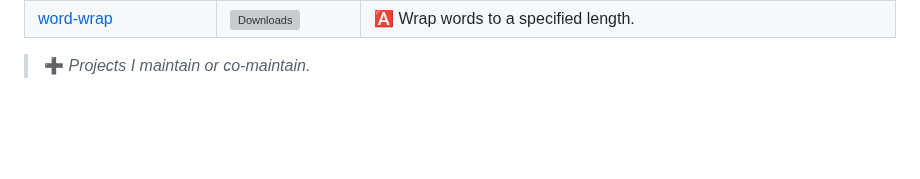
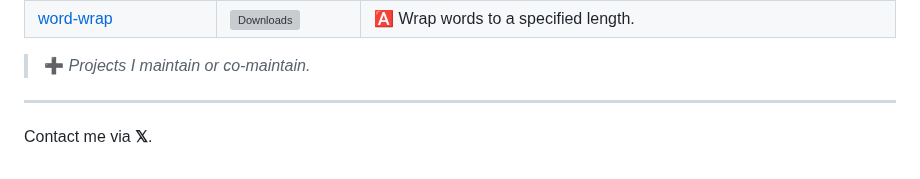
Before and after one commit to wellwelwel/wellwelwel, a Markdown page: README.md, the part around the change. GitHub-like rendering; blank space fills up the shorter version; grey boxes are pictures that could not be loaded.

```diff
--- a/README.md
+++ b/README.md
@@ -59,6 +59,10 @@
 
 > ➕ _Projects I maintain or co-maintain._
 
+---
+
+Contact me via **𝕏**.
+
 <!--
 ---
 
```
